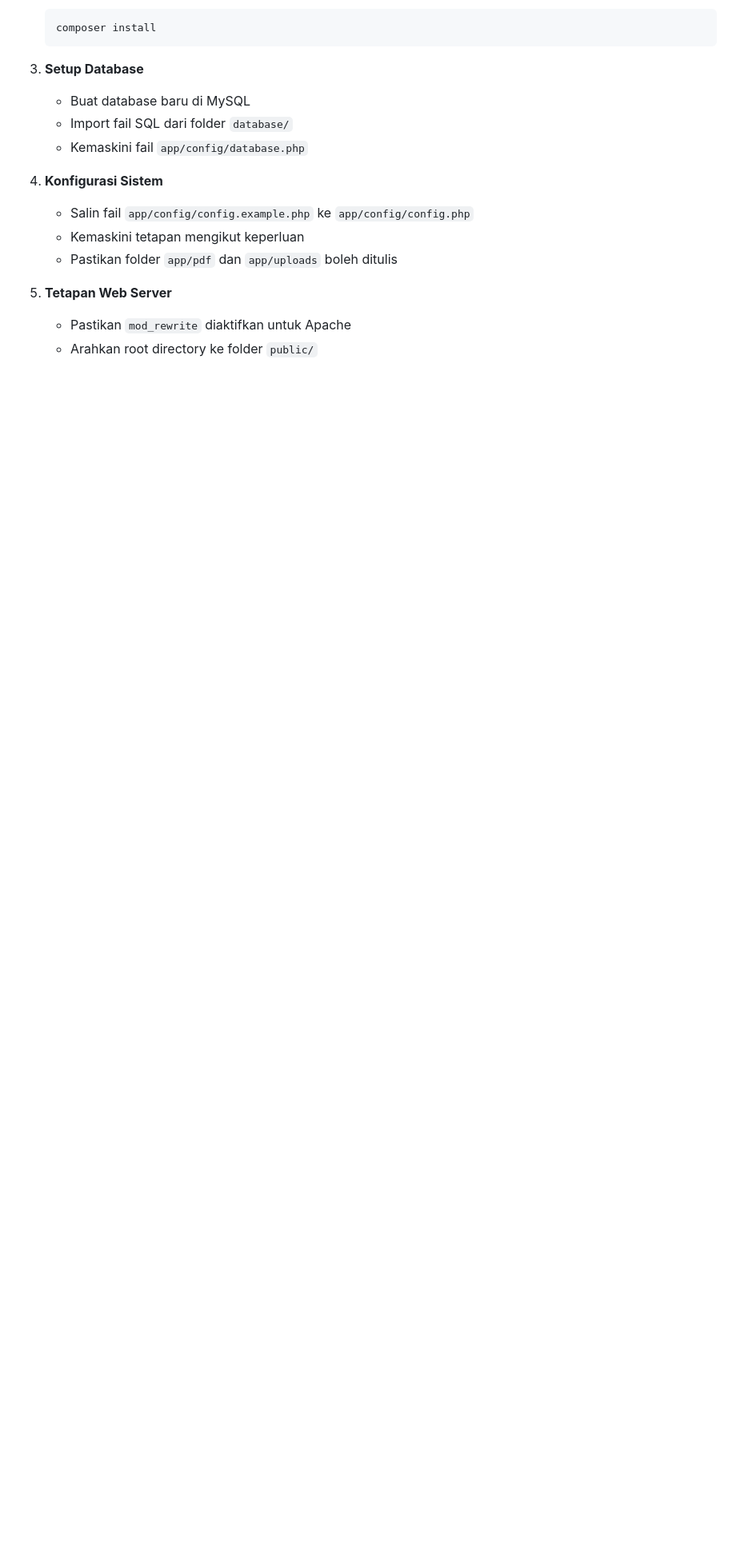
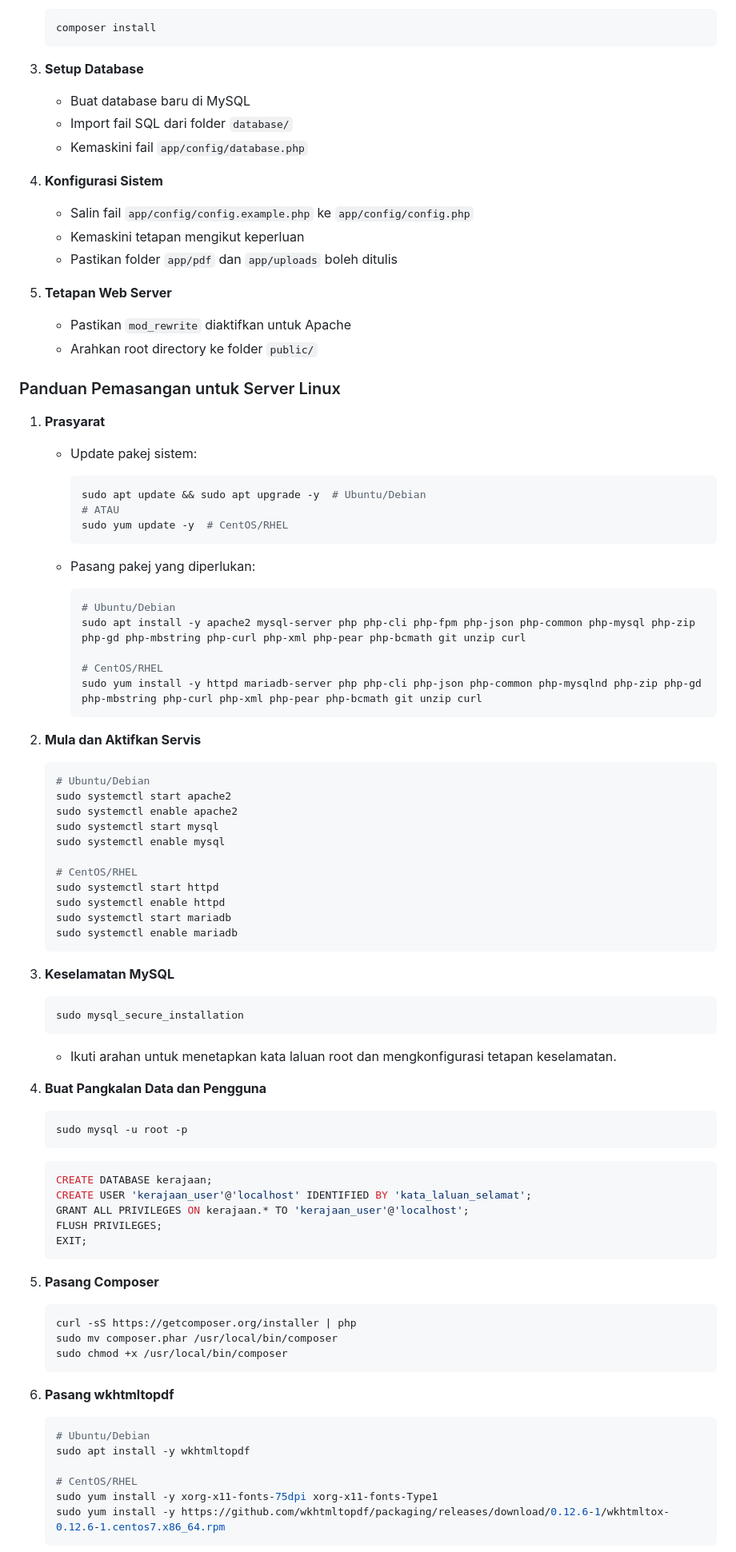
Before and after one commit to AnthonyMuncherz/kerajaan, a Markdown page: README.md, the part around one of its changes. Shown at 80% size. GitHub-like rendering; blank space fills up the shorter version.

Commit message:
Add comprehensive Linux server installation guide to README.md

````diff
--- a/README.md
+++ b/README.md
@@ -60,3 +60,73 @@ Sistem ini dibangunkan khas untuk memudahkan proses permohonan keluar di Institu
    - Pastikan `mod_rewrite` diaktifkan untuk Apache
    - Arahkan root directory ke folder `public/`
 
+### Panduan Pemasangan untuk Server Linux
+
+1. **Prasyarat**
+   - Update pakej sistem:
+     ```bash
+     sudo apt update && sudo apt upgrade -y  # Ubuntu/Debian
+     # ATAU
+     sudo yum update -y  # CentOS/RHEL
+     ```
+
+   - Pasang pakej yang diperlukan:
+     ```bash
+     # Ubuntu/Debian
+     sudo apt install -y apache2 mysql-server php php-cli php-fpm php-json php-common php-mysql php-zip php-gd php-mbstring php-curl php-xml php-pear php-bcmath git unzip curl
+
+     # CentOS/RHEL
+     sudo yum install -y httpd mariadb-server php php-cli php-json php-common php-mysqlnd php-zip php-gd php-mbstring php-curl php-xml php-pear php-bcmath git unzip curl
+     ```
+
+2. **Mula dan Aktifkan Servis**
+   ```bash
+   # Ubuntu/Debian
+   sudo systemctl start apache2
+   sudo systemctl enable apache2
+   sudo systemctl start mysql
+   sudo systemctl enable mysql
+
+   # CentOS/RHEL
+   sudo systemctl start httpd
+   sudo systemctl enable httpd
+   sudo systemctl start mariadb
+   sudo systemctl enable mariadb
+   ```
+
+3. **Keselamatan MySQL**
+   ```bash
+   sudo mysql_secure_installation
+   ```
+   - Ikuti arahan untuk menetapkan kata laluan root dan mengkonfigurasi tetapan keselamatan.
+
+4. **Buat Pangkalan Data dan Pengguna**
+   ```bash
+   sudo mysql -u root -p
+   ```
+
+   ```sql
+   CREATE DATABASE kerajaan;
+   CREATE USER 'kerajaan_user'@'localhost' IDENTIFIED BY 'kata_laluan_selamat';
+   GRANT ALL PRIVILEGES ON kerajaan.* TO 'kerajaan_user'@'localhost';
+   FLUSH PRIVILEGES;
+   EXIT;
+   ```
+
+5. **Pasang Composer**
+   ```bash
+   curl -sS https://getcomposer.org/installer | php
+   sudo mv composer.phar /usr/local/bin/composer
+   sudo chmod +x /usr/local/bin/composer
+   ```
+
+6. **Pasang wkhtmltopdf**
+   ```bash
+   # Ubuntu/Debian
+   sudo apt install -y wkhtmltopdf
+
+   # CentOS/RHEL
+   sudo yum install -y xorg-x11-fonts-75dpi xorg-x11-fonts-Type1
+   sudo yum install -y https://github.com/wkhtmltopdf/packaging/releases/download/0.12.6-1/wkhtmltox-0.12.6-1.centos7.x86_64.rpm
+   ```
+
````
Also changed, not shown: other parts of README.md (+129 -0 lines).
